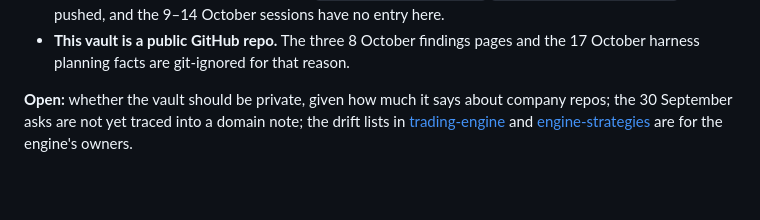
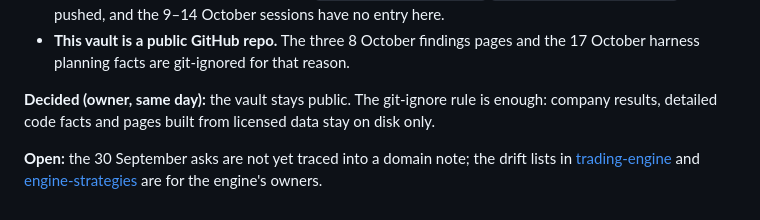
Before and after one commit to lalitkarthik/convex-hedge-vault, a Markdown page: session-log.md, the part around the change. GitHub-like rendering; blank space fills up the shorter version.

Commit message:
Record the owner's decision to keep the vault public with the git-ignore rule

```diff
--- a/session-log.md
+++ b/session-log.md
@@ -131,7 +131,10 @@ rows went into [design-decisions](domain/design-decisions.md).
 - **This vault is a public GitHub repo.** The three 8 October findings pages and the 17 October
   harness planning facts are git-ignored for that reason.
 
-**Open:** whether the vault should be private, given how much it says about company repos; the
+**Decided (owner, same day):** the vault stays public. The git-ignore rule is enough: company results,
+detailed code facts and pages built from licensed data stay on disk only.
+
+**Open:** the
 30 September asks are not yet traced into a domain note; the drift lists in
 [trading-engine](domain/trading-engine.md) and [engine-strategies](domain/engine-strategies.md) are for
 the engine's owners.
```
Also changed, not shown: HANDOFF.md (+3 -2 lines).
